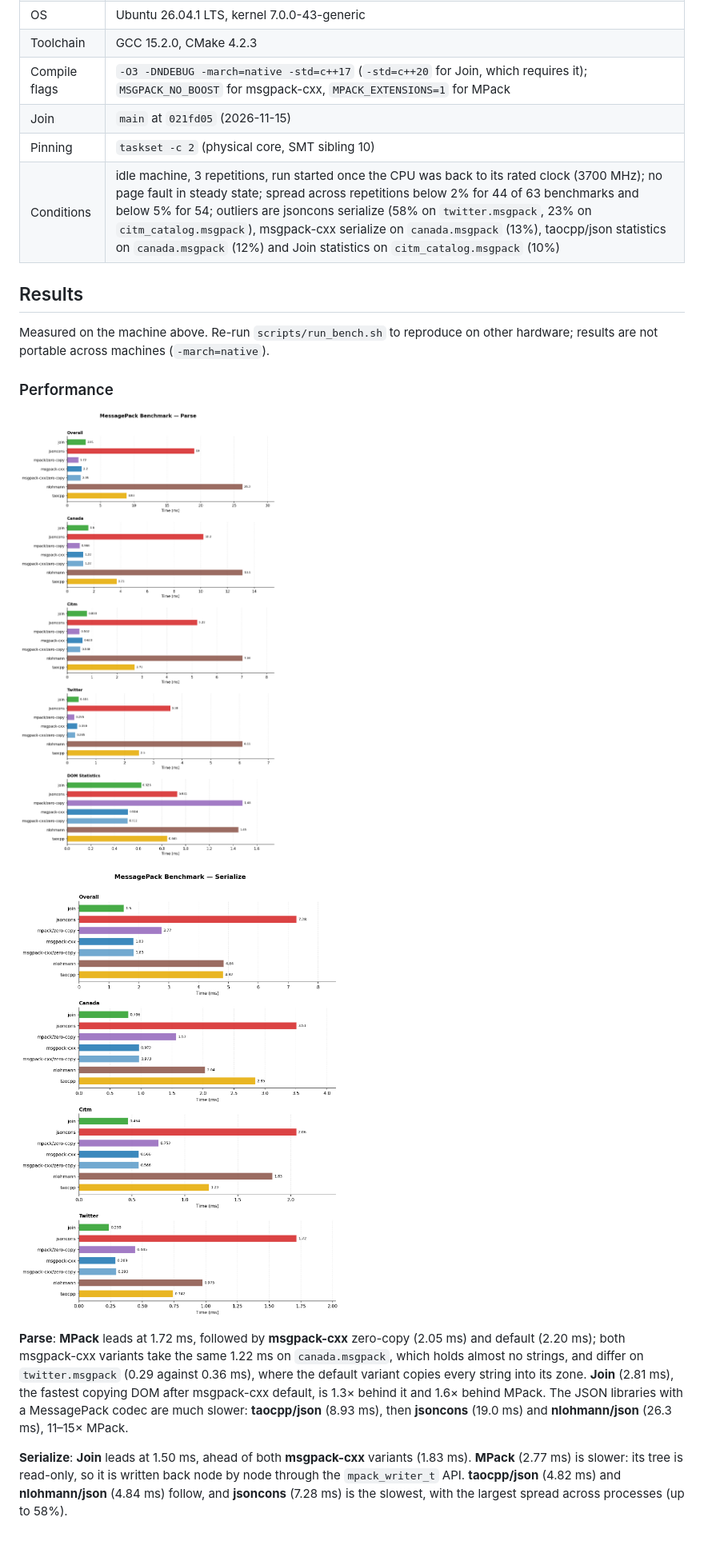
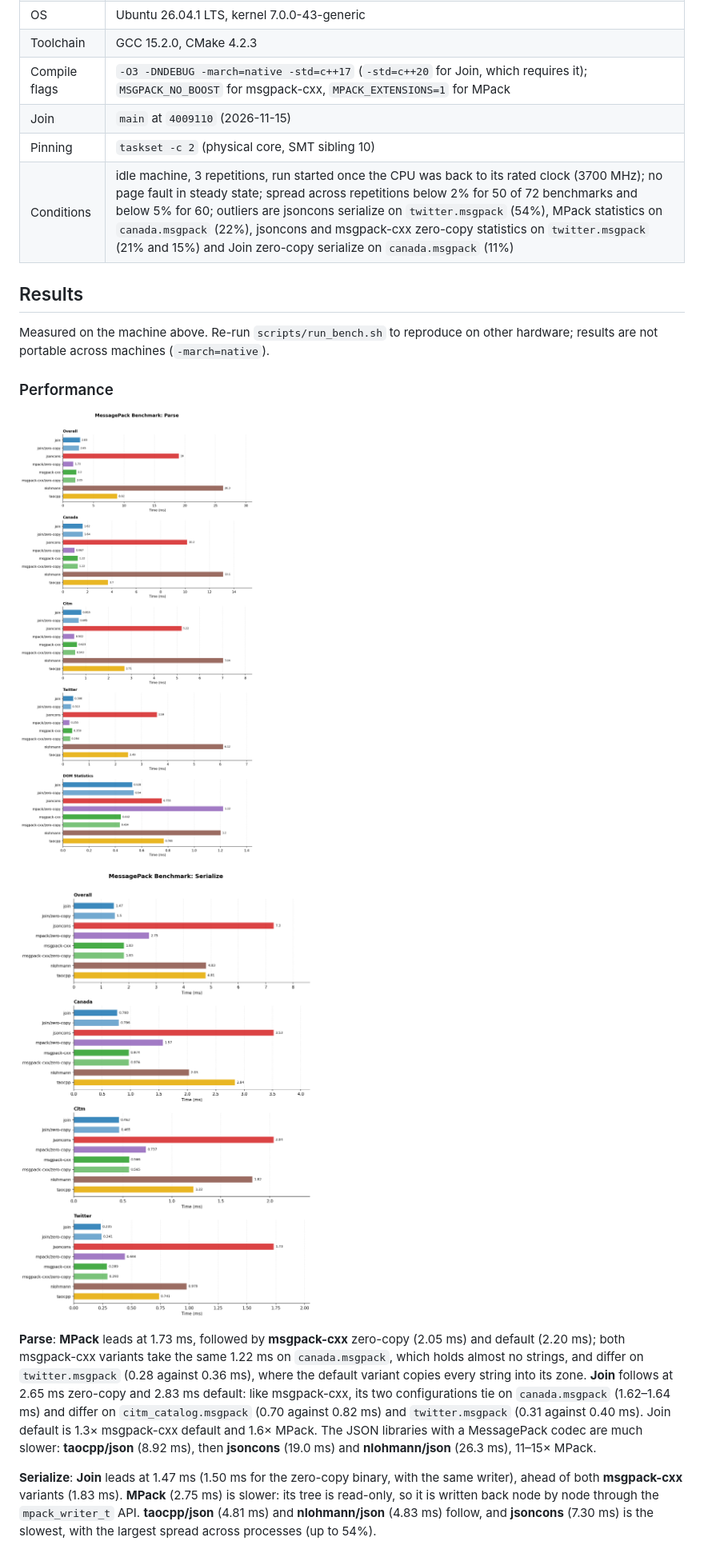
Before and after one commit to joinframework/pack-benchmark, a Markdown page: README.md, the part around one of its changes. Shown at 80% size. Rendered like a GitHub page; pictures changed too: plots/performance_parse.png, plots/performance_serialize.png.

Commit message:
Uniform statistics walk and Join zero-copy (#2)

```diff
--- a/README.md
+++ b/README.md
@@ -222,9 +228,9 @@ All figures below come from a single run on this machine (3 repetitions, each in
 | OS | Ubuntu 26.04.1 LTS, kernel 7.0.0-43-generic |
 | Toolchain | GCC 15.2.0, CMake 4.2.3 |
 | Compile flags | `-O3 -DNDEBUG -march=native -std=c++17` (`-std=c++20` for Join, which requires it); `MSGPACK_NO_BOOST` for msgpack-cxx, `MPACK_EXTENSIONS=1` for MPack |
-| Join | `main` at `021fd05` (2026-11-15) |
+| Join | `main` at `4009110` (2026-11-15) |
 | Pinning | `taskset -c 2` (physical core, SMT sibling 10) |
-| Conditions | idle machine, 3 repetitions, run started once the CPU was back to its rated clock (3700 MHz); no page fault in steady state; spread across repetitions below 2% for 44 of 63 benchmarks and below 5% for 54; outliers are jsoncons serialize (58% on `twitter.msgpack`, 23% on `citm_catalog.msgpack`), msgpack-cxx serialize on `canada.msgpack` (13%), taocpp/json statistics on `canada.msgpack` (12%) and Join statistics on `citm_catalog.msgpack` (10%) |
+| Conditions | idle machine, 3 repetitions, run started once the CPU was back to its rated clock (3700 MHz); no page fault in steady state; spread across repetitions below 2% for 50 of 72 benchmarks and below 5% for 60; outliers are jsoncons serialize on `twitter.msgpack` (54%), MPack statistics on `canada.msgpack` (22%), jsoncons and msgpack-cxx zero-copy statistics on `twitter.msgpack` (21% and 15%) and Join zero-copy serialize on `canada.msgpack` (11%) |
 
 ## Results
 
@@ -236,7 +242,7 @@ Measured on the machine above. Re-run `scripts/run_bench.sh` to reproduce on oth
 
 ![Serialize](plots/performance_serialize.png)
 
-**Parse**: **MPack** leads at 1.72 ms, followed by **msgpack-cxx** zero-copy (2.05 ms) and default (2.20 ms); both msgpack-cxx variants take the same 1.22 ms on `canada.msgpack`, which holds almost no strings, and differ on `twitter.msgpack` (0.29 against 0.36 ms), where the default variant copies every string into its zone. **Join** (2.81 ms), the fastest copying DOM after msgpack-cxx default, is 1.3× behind it and 1.6× behind MPack. The JSON libraries with a MessagePack codec are much slower: **taocpp/json** (8.93 ms), then **jsoncons** (19.0 ms) and **nlohmann/json** (26.3 ms), 11–15× MPack.
+**Parse**: **MPack** leads at 1.73 ms, followed by **msgpack-cxx** zero-copy (2.05 ms) and default (2.20 ms); both msgpack-cxx variants take the same 1.22 ms on `canada.msgpack`, which holds almost no strings, and differ on `twitter.msgpack` (0.28 against 0.36 ms), where the default variant copies every string into its zone. **Join** follows at 2.65 ms zero-copy and 2.83 ms default: like msgpack-cxx, its two configurations tie on `canada.msgpack` (1.62–1.64 ms) and differ on `citm_catalog.msgpack` (0.70 against 0.82 ms) and `twitter.msgpack` (0.31 against 0.40 ms). Join default is 1.3× msgpack-cxx default and 1.6× MPack. The JSON libraries with a MessagePack codec are much slower: **taocpp/json** (8.92 ms), then **jsoncons** (19.0 ms) and **nlohmann/json** (26.3 ms), 11–15× MPack.
 
-**Serialize**: **Join** leads at 1.50 ms, ahead of both **msgpack-cxx** variants (1.83 ms). **MPack** (2.77 ms) is slower: its tree is read-only, so it is written back node by node through the `mpack_writer_t` API. **taocpp/json** (4.82 ms) and **nlohmann/json** (4.84 ms) follow, and **jsoncons** (7.28 ms) is the slowest, with the largest spread across processes (up to 58%).
+**Serialize**: **Join** leads at 1.47 ms (1.50 ms for the zero-copy binary, with the same writer), ahead of both **msgpack-cxx** variants (1.83 ms). **MPack** (2.75 ms) is slower: its tree is read-only, so it is written back node by node through the `mpack_writer_t` API. **taocpp/json** (4.81 ms) and **nlohmann/json** (4.83 ms) follow, and **jsoncons** (7.30 ms) is the slowest, with the largest spread across processes (up to 54%).
 
```
Also changed, not shown: other parts of README.md (+26 -20 lines), plots/conformance.png, 12 other files.
